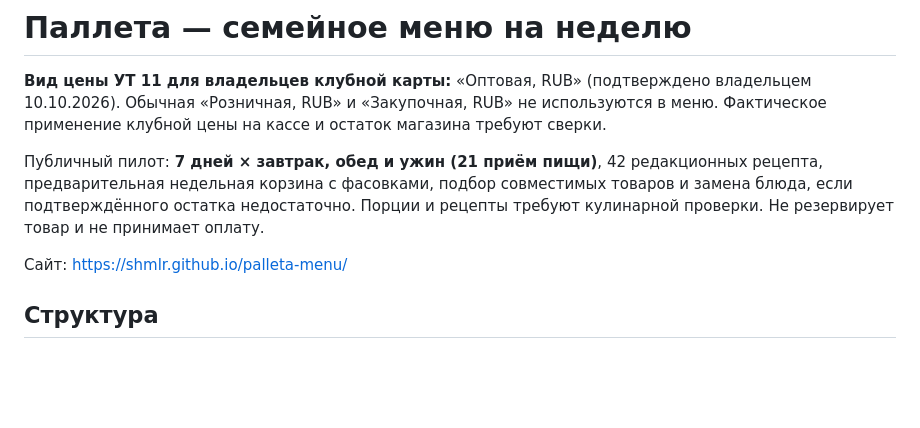
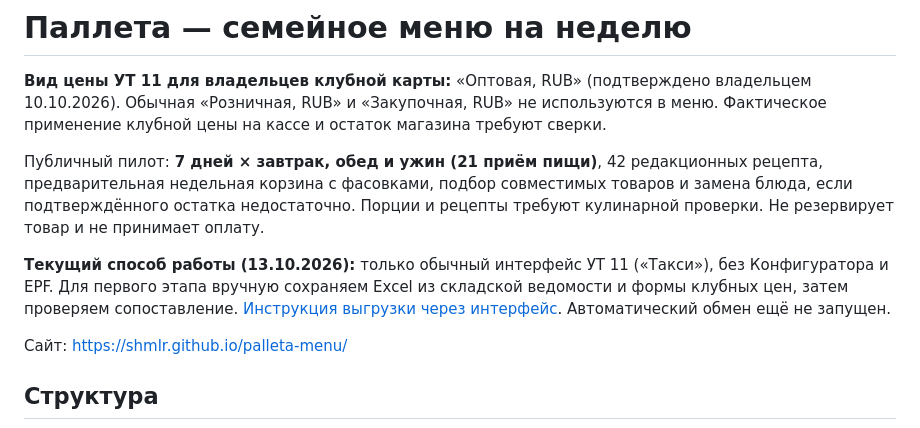
Before and after one commit to shmlr/palleta-menu, a Markdown page: README.md, the part around the change. Drawn GitHub-style; blank space fills up the shorter version.

Commit message:
Mark standard UT interface as current workflow; defer EPF

```diff
--- a/README.md
+++ b/README.md
@@ -3,6 +3,8 @@
 **Вид цены УТ 11 для владельцев клубной карты:** «Оптовая, RUB» (подтверждено владельцем 10.10.2026). Обычная «Розничная, RUB» и «Закупочная, RUB» не используются в меню. Фактическое применение клубной цены на кассе и остаток магазина требуют сверки.
 
 Публичный пилот: **7 дней × завтрак, обед и ужин (21 приём пищи)**, 42 редакционных рецепта, предварительная недельная корзина с фасовками, подбор совместимых товаров и замена блюда, если подтверждённого остатка недостаточно. Порции и рецепты требуют кулинарной проверки. Не резервирует товар и не принимает оплату.
+
+**Текущий способ работы (13.10.2026):** только обычный интерфейс УТ 11 («Такси»), без Конфигуратора и EPF. Для первого этапа вручную сохраняем Excel из складской ведомости и формы клубных цен, затем проверяем сопоставление. [Инструкция выгрузки через интерфейс](./1c/UT_UI_EXPORT.md). Автоматический обмен ещё не запущен.
 
 Сайт: https://shmlr.github.io/palleta-menu/
 
```
